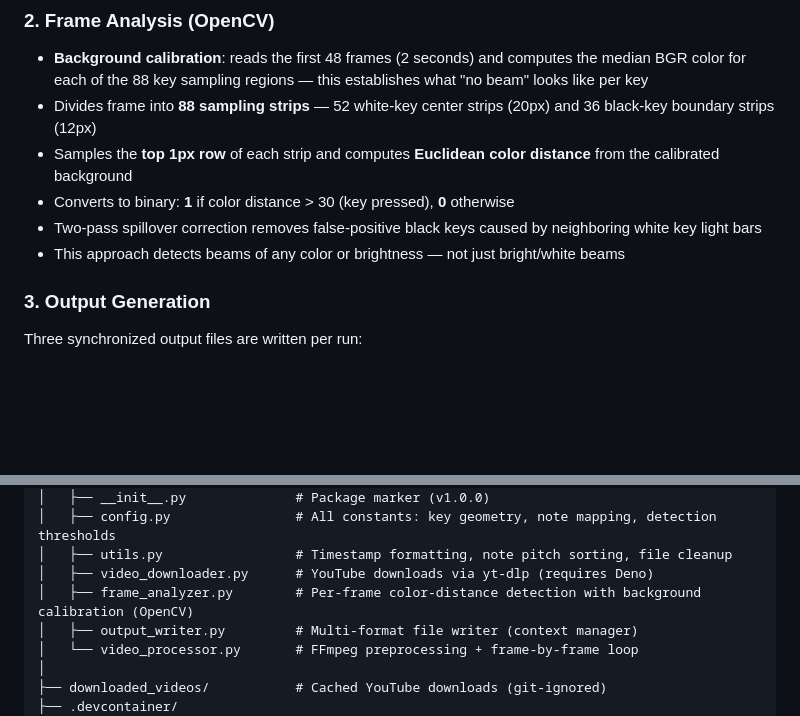
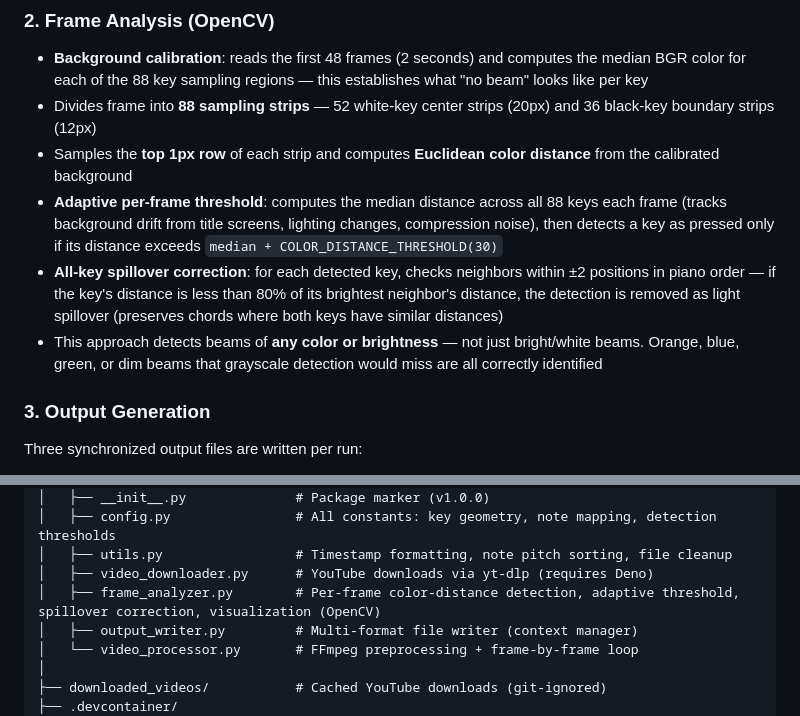
Before and after one commit to gary-vladimir/Light_To_Sheet, a Markdown page: README.md, 2 parts joined by grey strips. Drawn GitHub-style; blank space fills up the shorter version.

```diff
--- a/README.md
+++ b/README.md
@@ -106,9 +106,9 @@ Serves a preview frame image. Filename must match `frame_NNNNNN.jpg`. The job ID
 - **Background calibration**: reads the first 48 frames (2 seconds) and computes the median BGR color for each of the 88 key sampling regions — this establishes what "no beam" looks like per key
 - Divides frame into **88 sampling strips** — 52 white-key center strips (20px) and 36 black-key boundary strips (12px)
 - Samples the **top 1px row** of each strip and computes **Euclidean color distance** from the calibrated background
-- Converts to binary: **1** if color distance > 30 (key pressed), **0** otherwise
-- Two-pass spillover correction removes false-positive black keys caused by neighboring white key light bars
-- This approach detects beams of any color or brightness — not just bright/white beams
+- **Adaptive per-frame threshold**: computes the median distance across all 88 keys each frame (tracks background drift from title screens, lighting changes, compression noise), then detects a key as pressed only if its distance exceeds `median + COLOR_DISTANCE_THRESHOLD(30)`
+- **All-key spillover correction**: for each detected key, checks neighbors within ±2 positions in piano order — if the key's distance is less than 80% of its brightest neighbor's distance, the detection is removed as light spillover (preserves chords where both keys have similar distances)
+- This approach detects beams of **any color or brightness** — not just bright/white beams. Orange, blue, green, or dim beams that grayscale detection would miss are all correctly identified
 
 ### 3. Output Generation
 Three synchronized output files are written per run:
@@ -190,7 +209,7 @@ Light_To_Sheet/
 │   ├── config.py                # All constants: key geometry, note mapping, detection thresholds
 │   ├── utils.py                 # Timestamp formatting, note pitch sorting, file cleanup
 │   ├── video_downloader.py      # YouTube downloads via yt-dlp (requires Deno)
-│   ├── frame_analyzer.py        # Per-frame color-distance detection with background calibration (OpenCV)
+│   ├── frame_analyzer.py        # Per-frame color-distance detection, adaptive threshold, spillover correction, visualization (OpenCV)
 │   ├── output_writer.py         # Multi-format file writer (context manager)
 │   └── video_processor.py       # FFmpeg preprocessing + frame-by-frame loop
 │
```
Also changed, not shown: other parts of README.md (+32 -10 lines), CriticalBug.md (+35 -63 lines).
